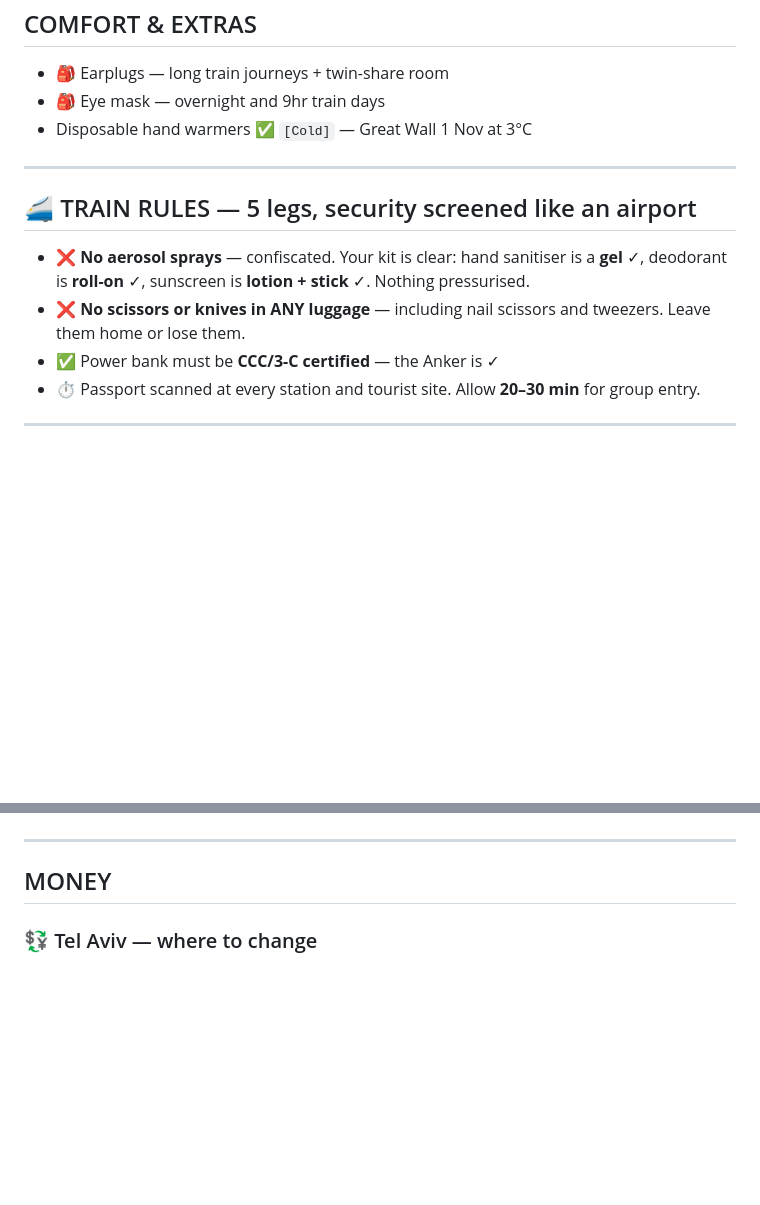
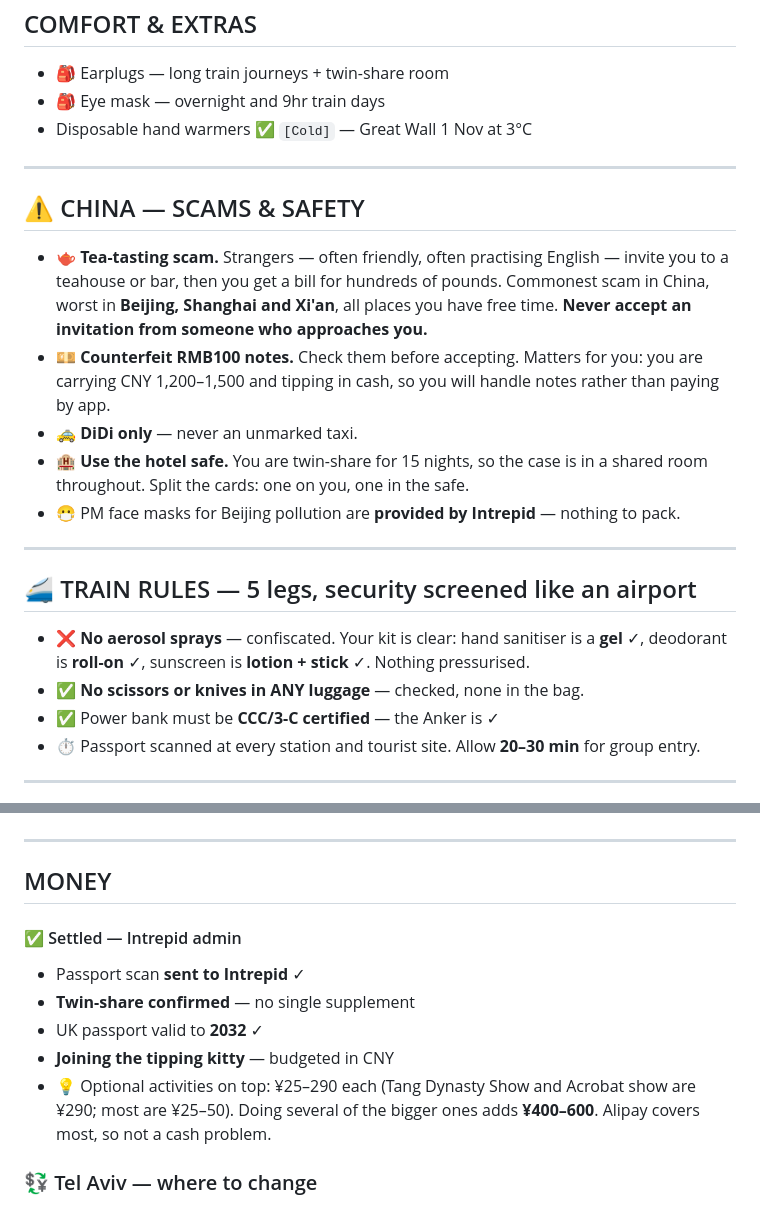
Before and after one commit to galexv400-ctrl/alex-travel-china, a Markdown page: travel/china-2026/packing-list.md, 2 parts joined by grey strips. Drawn GitHub-style; blank space fills up the shorter version.

Commit message:
Record scam warnings, settled Intrepid admin and chairlift closure

```diff
--- a/travel/china-2026/packing-list.md
+++ b/travel/china-2026/packing-list.md
@@ -213,9 +213,18 @@
 
 ---
 
+## ⚠ CHINA — SCAMS & SAFETY
+- 🫖 **Tea-tasting scam.** Strangers — often friendly, often practising English — invite you to a teahouse or bar, then you get a bill for hundreds of pounds. Commonest scam in China, worst in **Beijing, Shanghai and Xi'an**, all places you have free time. **Never accept an invitation from someone who approaches you.**
+- 💴 **Counterfeit RMB100 notes.** Check them before accepting. Matters for you: you are carrying CNY 1,200–1,500 and tipping in cash, so you will handle notes rather than paying by app.
+- 🚕 **DiDi only** — never an unmarked taxi.
+- 🏨 **Use the hotel safe.** You are twin-share for 15 nights, so the case is in a shared room throughout. Split the cards: one on you, one in the safe.
+- 😷 PM face masks for Beijing pollution are **provided by Intrepid** — nothing to pack.
+
+---
+
 ## 🚄 TRAIN RULES — 5 legs, security screened like an airport
 - ❌ **No aerosol sprays** — confiscated. Your kit is clear: hand sanitiser is a **gel** ✓, deodorant is **roll-on** ✓, sunscreen is **lotion + stick** ✓. Nothing pressurised.
-- ❌ **No scissors or knives in ANY luggage** — including nail scissors and tweezers. Leave them home or lose them.
+- ✅ **No scissors or knives in ANY luggage** — checked, none in the bag.
 - ✅ Power bank must be **CCC/3-C certified** — the Anker is ✓
 - ⏱ Passport scanned at every station and tourist site. Allow **20–30 min** for group entry.
 
@@ -286,6 +295,13 @@
 ---
 
 ## MONEY
+
+#### ✅ Settled — Intrepid admin
+- Passport scan **sent to Intrepid** ✓
+- **Twin-share confirmed** — no single supplement
+- UK passport valid to **2032** ✓
+- **Joining the tipping kitty** — budgeted in CNY
+- 💡 Optional activities on top: ¥25–290 each (Tang Dynasty Show and Acrobat show are ¥290; most are ¥25–50). Doing several of the bigger ones adds **¥400–600**. Alipay covers most, so not a cash problem.
 
 ### 💱 Tel Aviv — where to change
 **Lilienblum Street** — Tel Aviv's money-changing street, independent bureaus competing on rate, no commission. **Allenby Street** is the backup.
```
Also changed, not shown: travel/china-2026/outfit-plan.md (+2 -0 lines).
